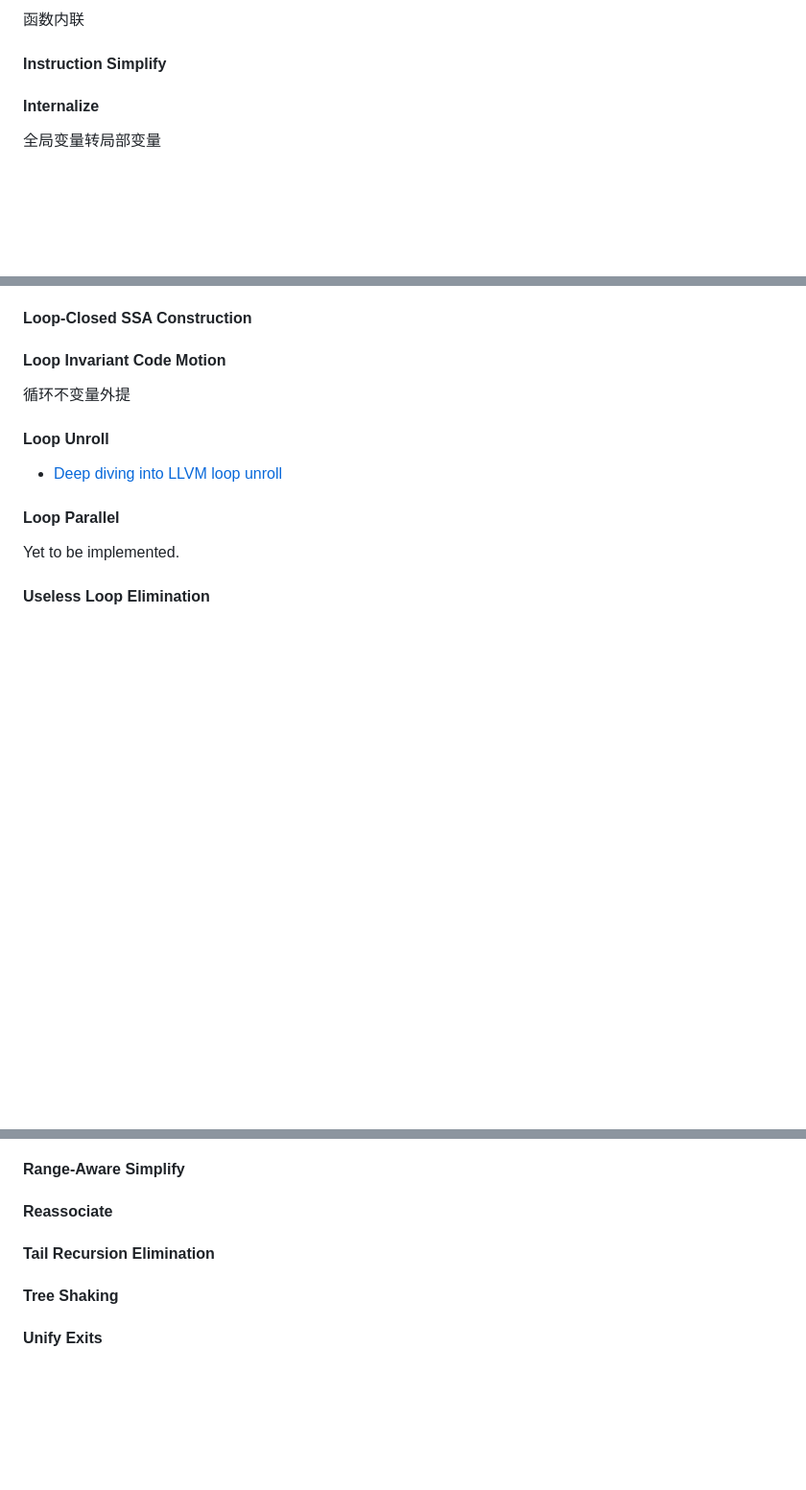
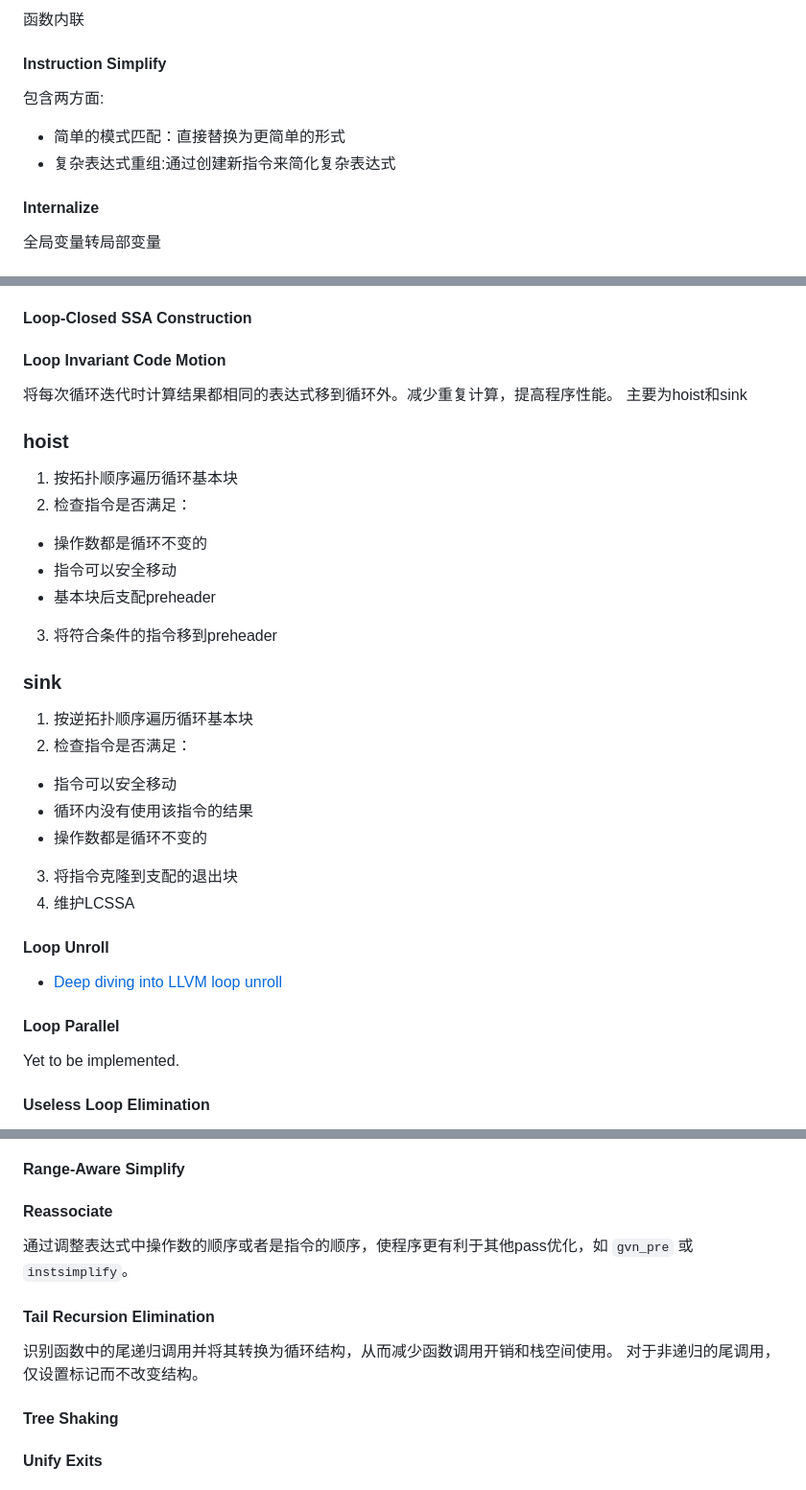
Before and after one commit to 0x676e616c63/gnalc, a Markdown page: docs/overview.md, 3 parts joined by grey strips. Shown at 96% size. Rendered like a GitHub page; blank space fills up the shorter version.

Commit message:
Docs: add instsimplify licm reassociate tail_recursion_elimination

```diff
--- a/docs/overview.md
+++ b/docs/overview.md
@@ -298,6 +298,10 @@ Yet to be implemented.
 
 #### Instruction Simplify
 
+包含两方面:
+
+- 简单的模式匹配：直接替换为更简单的形式
+- 复杂表达式重组:通过创建新指令来简化复杂表达式
 #### Internalize
 
 全局变量转局部变量
@@ -314,8 +318,31 @@ Yet to be implemented.
 
 #### Loop Invariant Code Motion
 
-循环不变量外提
+将每次循环迭代时计算结果都相同的表达式移到循环外。减少重复计算，提高程序性能。
+主要为hoist和sink
 
+### hoist
+
+1. 按拓扑顺序遍历循环基本块
+2. 检查指令是否满足：
+
+- 操作数都是循环不变的
+- 指令可以安全移动
+- 基本块后支配preheader
+
+3. 将符合条件的指令移到preheader
+
+### sink
+
+1. 按逆拓扑顺序遍历循环基本块
+2. 检查指令是否满足：
+
+- 指令可以安全移动
+- 循环内没有使用该指令的结果
+- 操作数都是循环不变的
+
+3. 将指令克隆到支配的退出块
+4. 维护LCSSA
 #### Loop Unroll
 
 - [Deep diving into LLVM loop unroll](https://yashwantsingh.in/posts/loop-unroll/)
@@ -338,8 +365,12 @@ Yet to be implemented.
 
 #### Reassociate
 
+通过调整表达式中操作数的顺序或者是指令的顺序，使程序更有利于其他pass优化，如 `gvn_pre` 或 `instsimplify`。
+
 #### Tail Recursion Elimination
 
+识别函数中的尾递归调用并将其转换为循环结构，从而减少函数调用开销和栈空间使用。
+对于非递归的尾调用，仅设置标记而不改变结构。
 #### Tree Shaking
 
 #### Unify Exits
```
